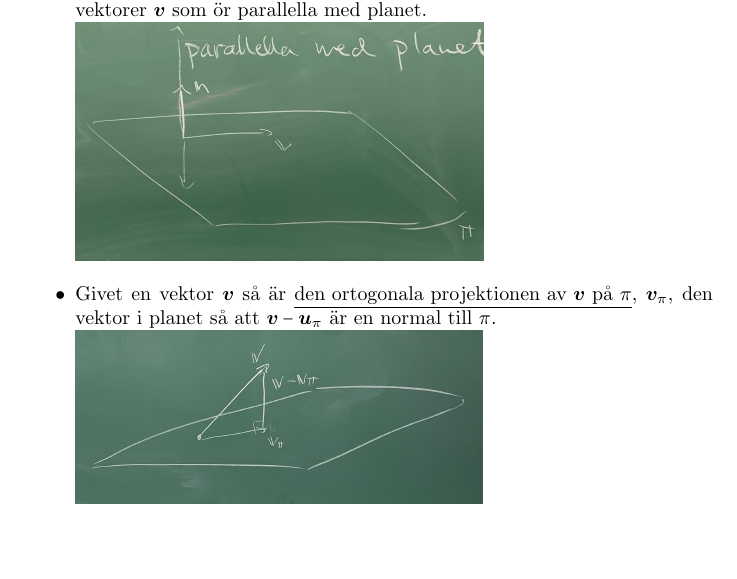
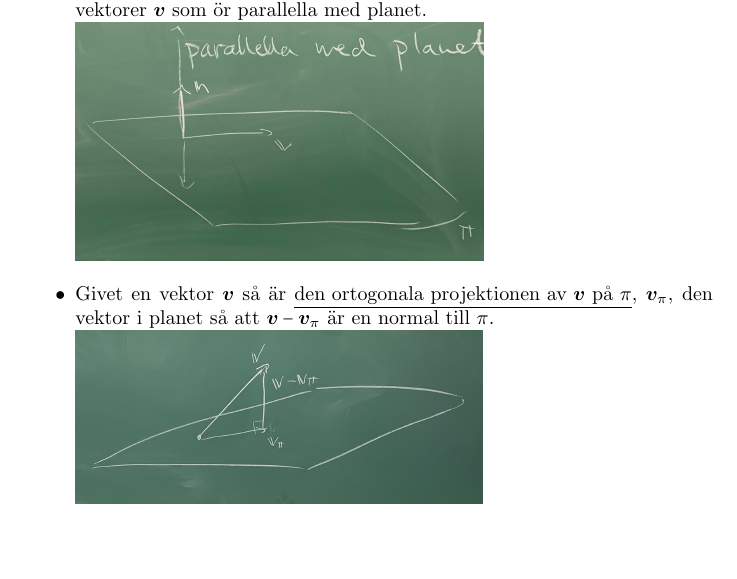
Before and after one commit to Krysset/Notes, a LaTeX document (TMV206/TMV206.tex, which reads TMV206/lessons/lesson02/lesson02.tex): part of page 7 of 20, cut so that both start at the same text. Compiled offline with pdfLaTeX.

Commit message:
Fixed typo

```diff
--- a/TMV206/lessons/lesson02/lesson02.tex
+++ b/TMV206/lessons/lesson02/lesson02.tex
@@ -82,7 +82,7 @@
     \paragraph{Definition} \begin{itemize}
         \item En nollskild vektor $\bm{n}$ är en \underline{normal} till ett plan $\pi$ om $\bm{n}\cdot \bm{v} = 0$ för alla vektorer $\bm{v}$ som ör parallella med planet.\\
             \includegraphics[scale=0.15]{imgs/22-01-20-img06.jpg}
-        \item Givet en vektor $\bm{v}$ så är \underline{den ortogonala projektionen av $\bm{v}$ på $\pi$}, $\bm{v}_{\pi}$, den vektor i planet så att $\bm{v}-\bm{u}_{\pi}$ är en normal till $\pi$.\\
+        \item Givet en vektor $\bm{v}$ så är \underline{den ortogonala projektionen av $\bm{v}$ på $\pi$}, $\bm{v}_{\pi}$, den vektor i planet så att $\bm{v}-\bm{v}_{\pi}$ är en normal till $\pi$.\\
             \includegraphics[scale=0.15]{imgs/22-01-20-img07.jpg}
     \end{itemize}
 
```
Also changed, not shown: TMV206/TMV206.tex (+1 -0 lines), TMV206/TMV206.pdf, 4 other files.
